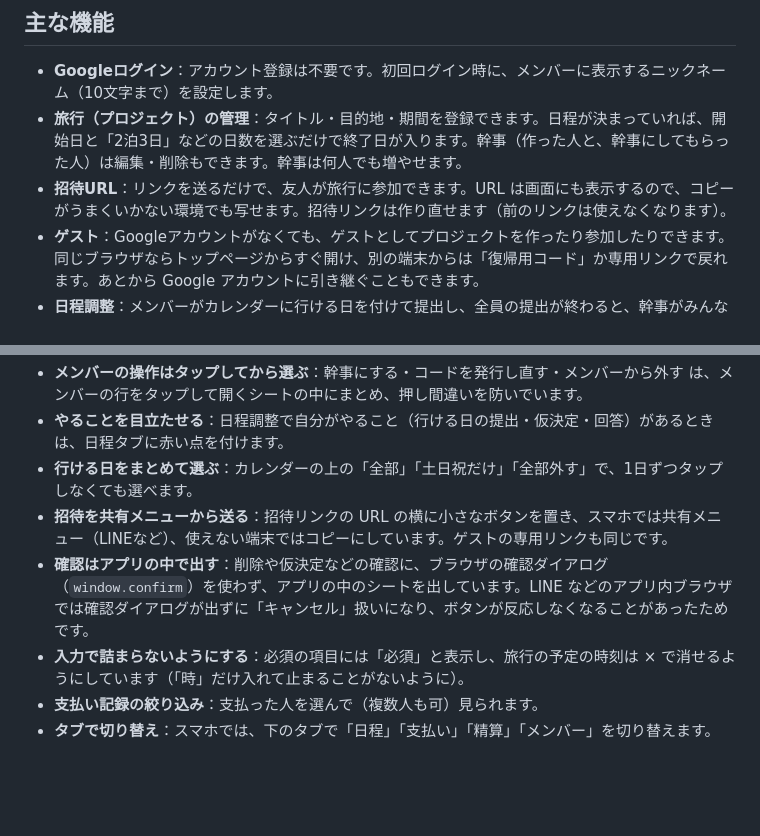
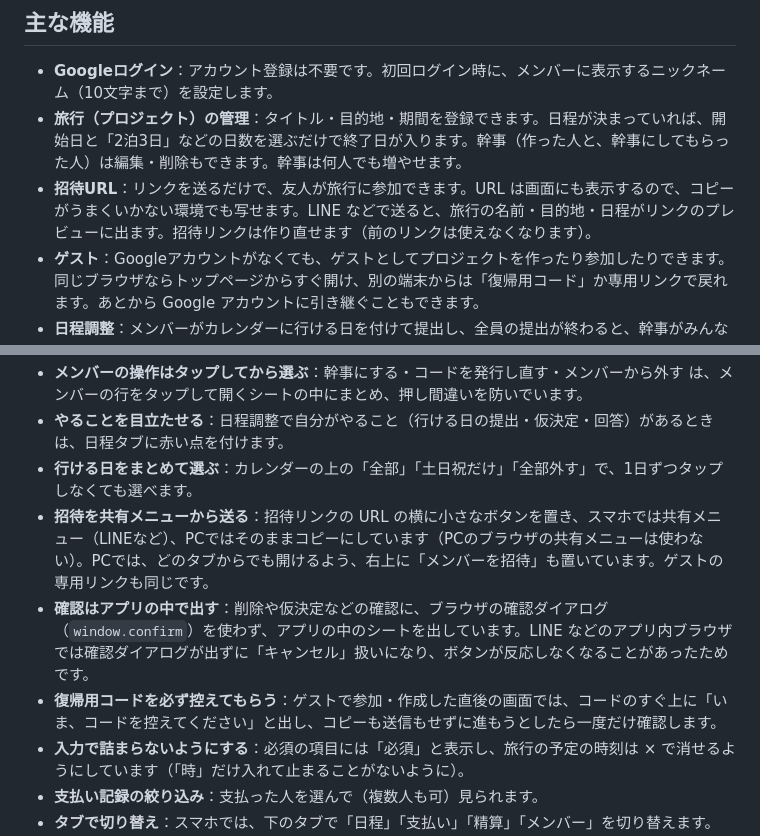
Before and after one commit to MiyazakiTakumi-724/travel-app, a Markdown page: README.md, 2 parts joined by grey strips. GitHub-like rendering; blank space fills up the shorter version.

```diff
--- a/README.md
+++ b/README.md
@@ -37,7 +37,7 @@ Googleアカウントでもゲストでも旅行を作れ、招待URLで友人
 
 - **Googleログイン**：アカウント登録は不要です。初回ログイン時に、メンバーに表示するニックネーム（10文字まで）を設定します。
 - **旅行（プロジェクト）の管理**：タイトル・目的地・期間を登録できます。日程が決まっていれば、開始日と「2泊3日」などの日数を選ぶだけで終了日が入ります。幹事（作った人と、幹事にしてもらった人）は編集・削除もできます。幹事は何人でも増やせます。
-- **招待URL**：リンクを送るだけで、友人が旅行に参加できます。URL は画面にも表示するので、コピーがうまくいかない環境でも写せます。招待リンクは作り直せます（前のリンクは使えなくなります）。
+- **招待URL**：リンクを送るだけで、友人が旅行に参加できます。URL は画面にも表示するので、コピーがうまくいかない環境でも写せます。LINE などで送ると、旅行の名前・目的地・日程がリンクのプレビューに出ます。招待リンクは作り直せます（前のリンクは使えなくなります）。
 - **ゲスト**：Googleアカウントがなくても、ゲストとしてプロジェクトを作ったり参加したりできます。同じブラウザならトップページからすぐ開け、別の端末からは「復帰用コード」か専用リンクで戻れます。あとから Google アカウントに引き継ぐこともできます。
 - **日程調整**：メンバーがカレンダーに行ける日を付けて提出し、全員の提出が終わると、幹事がみんなの行ける日を見て日程を仮決定します。仮決定の日程に全員が ○ と答えると、自動で確定します。祝日も色分けして表示します。
 - **旅行の予定**：日程が決まると、「1日目」「2日目」…と日ごとに、集合時間や行きたい場所をメンバーみんなで書き込めます。
@@ -125,8 +125,9 @@ Googleアカウントでもゲストでも旅行を作れ、招待URLで友人
 - **メンバーの操作はタップしてから選ぶ**：幹事にする・コードを発行し直す・メンバーから外す は、メンバーの行をタップして開くシートの中にまとめ、押し間違いを防いでいます。
 - **やることを目立たせる**：日程調整で自分がやること（行ける日の提出・仮決定・回答）があるときは、日程タブに赤い点を付けます。
 - **行ける日をまとめて選ぶ**：カレンダーの上の「全部」「土日祝だけ」「全部外す」で、1日ずつタップしなくても選べます。
-- **招待を共有メニューから送る**：招待リンクの URL の横に小さなボタンを置き、スマホでは共有メニュー（LINEなど）、使えない端末ではコピーにしています。ゲストの専用リンクも同じです。
+- **招待を共有メニューから送る**：招待リンクの URL の横に小さなボタンを置き、スマホでは共有メニュー（LINEなど）、PCではそのままコピーにしています（PCのブラウザの共有メニューは使わない）。PCでは、どのタブからでも開けるよう、右上に「メンバーを招待」も置いています。ゲストの専用リンクも同じです。
 - **確認はアプリの中で出す**：削除や仮決定などの確認に、ブラウザの確認ダイアログ（`window.confirm`）を使わず、アプリの中のシートを出しています。LINE などのアプリ内ブラウザでは確認ダイアログが出ずに「キャンセル」扱いになり、ボタンが反応しなくなることがあったためです。
+- **復帰用コードを必ず控えてもらう**：ゲストで参加・作成した直後の画面では、コードのすぐ上に「いま、コードを控えてください」と出し、コピーも送信もせずに進もうとしたら一度だけ確認します。
 - **入力で詰まらないようにする**：必須の項目には「必須」と表示し、旅行の予定の時刻は × で消せるようにしています（「時」だけ入れて止まることがないように）。
 - **支払い記録の絞り込み**：支払った人を選んで（複数人も可）見られます。
 - **タブで切り替え**：スマホでは、下のタブで「日程」「支払い」「精算」「メンバー」を切り替えます。PCは画面が広いので、メンバーは支払いの横に並べています。
```
Also changed, not shown: public/og-image.png (added), 14 other files.
